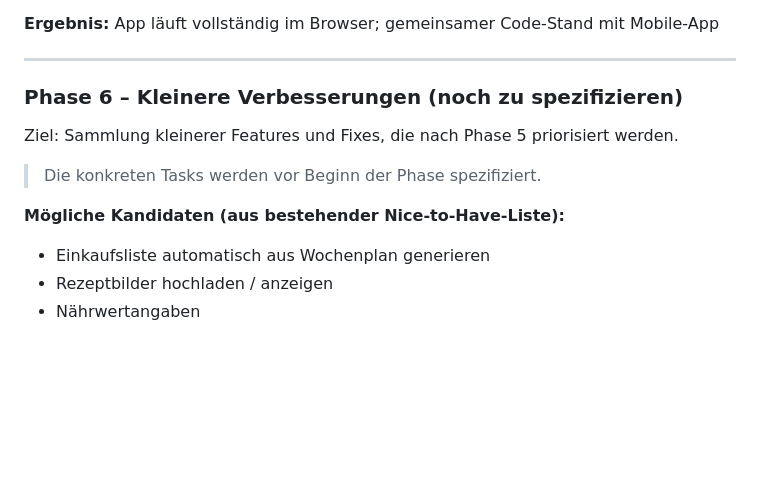
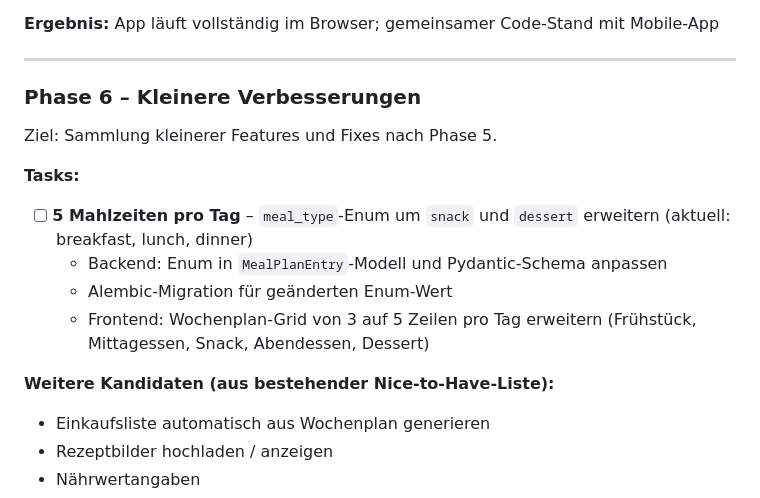
Before and after one commit to LoA-dr07/kai, a Markdown page: ROADMAP.md, the part around the change. Drawn GitHub-style; blank space fills up the shorter version.

Commit message:
docs: 5-Mahlzeiten-Feature zu Phase 6 hinzufügen
Frühstück, Mittagessen, Snack, Abendessen, Dessert statt bisher
3 Mahlzeiten (breakfast, lunch, dinner). Enthält Tasks für
Backend-Enum-Erweiterung, Migration und Frontend-Anpassung.

https://claude.ai/code/session_01QtRiEAH3PSB1vfzy7Qnivt

```diff
--- a/ROADMAP.md
+++ b/ROADMAP.md
@@ -100,13 +100,17 @@ Ziel: Die bestehende Expo-App auch im Browser lauffähig machen. Kein separates
 
 ---
 
-### Phase 6 – Kleinere Verbesserungen (noch zu spezifizieren)
+### Phase 6 – Kleinere Verbesserungen
 
-Ziel: Sammlung kleinerer Features und Fixes, die nach Phase 5 priorisiert werden.
+Ziel: Sammlung kleinerer Features und Fixes nach Phase 5.
 
-> Die konkreten Tasks werden vor Beginn der Phase spezifiziert.
+**Tasks:**
+- [ ] **5 Mahlzeiten pro Tag** – `meal_type`-Enum um `snack` und `dessert` erweitern (aktuell: breakfast, lunch, dinner)
+  - Backend: Enum in `MealPlanEntry`-Modell und Pydantic-Schema anpassen
+  - Alembic-Migration für geänderten Enum-Wert
+  - Frontend: Wochenplan-Grid von 3 auf 5 Zeilen pro Tag erweitern (Frühstück, Mittagessen, Snack, Abendessen, Dessert)
 
-**Mögliche Kandidaten (aus bestehender Nice-to-Have-Liste):**
+**Weitere Kandidaten (aus bestehender Nice-to-Have-Liste):**
 - Einkaufsliste automatisch aus Wochenplan generieren
 - Rezeptbilder hochladen / anzeigen
 - Nährwertangaben
```
